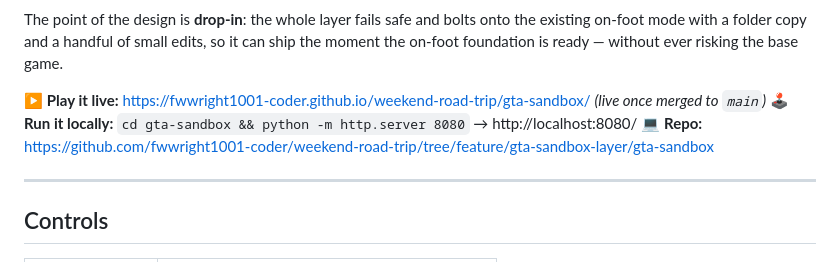
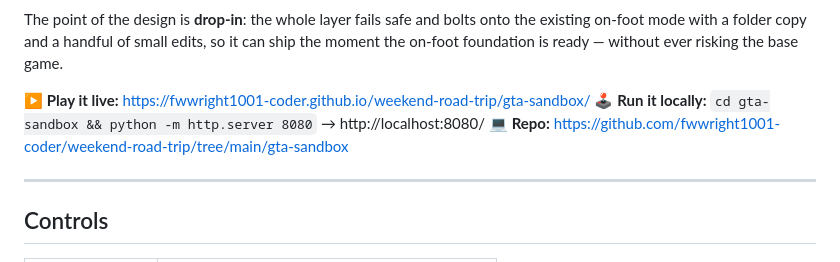
Before and after one commit to fwwright1001-coder/weekend-road-trip, a Markdown page: gta-sandbox/README.md, the part around the change. GitHub-like rendering.

Commit message:
docs(gta-sandbox): unstale README links post-merge (live link is live; repo link -> main)

```diff
--- a/gta-sandbox/README.md
+++ b/gta-sandbox/README.md
@@ -27,9 +27,9 @@ the existing on-foot mode with a folder copy and a handful of small edits, so it
 can ship the moment the on-foot foundation is ready — without ever risking the
 base game.
 
-▶ **Play it live:** https://fwwright1001-coder.github.io/weekend-road-trip/gta-sandbox/ *(live once merged to `main`)*
+▶ **Play it live:** https://fwwright1001-coder.github.io/weekend-road-trip/gta-sandbox/
 🕹️ **Run it locally:** `cd gta-sandbox && python -m http.server 8080` → http://localhost:8080/
-💻 **Repo:** https://github.com/fwwright1001-coder/weekend-road-trip/tree/feature/gta-sandbox-layer/gta-sandbox
+💻 **Repo:** https://github.com/fwwright1001-coder/weekend-road-trip/tree/main/gta-sandbox
 
 ---
 
```
